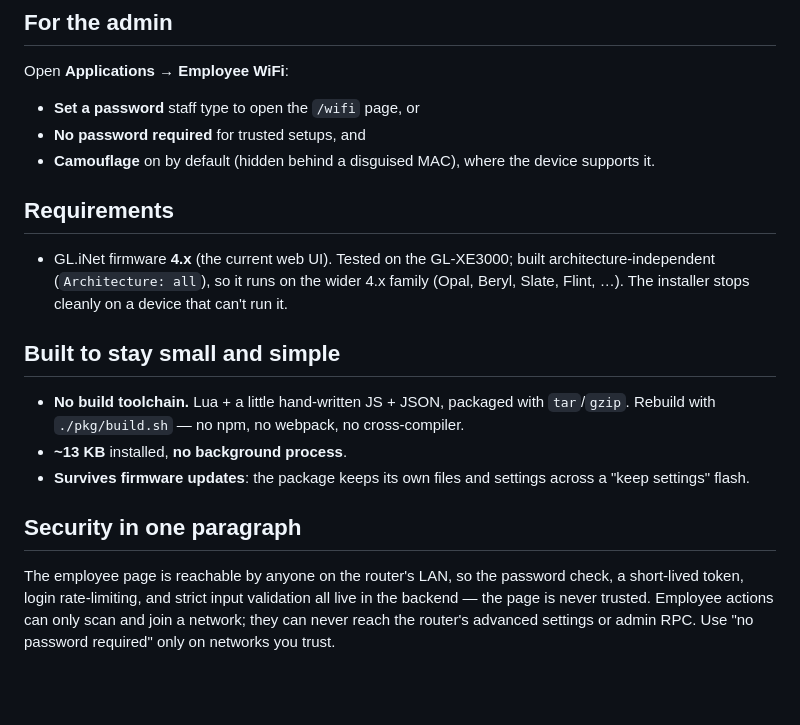
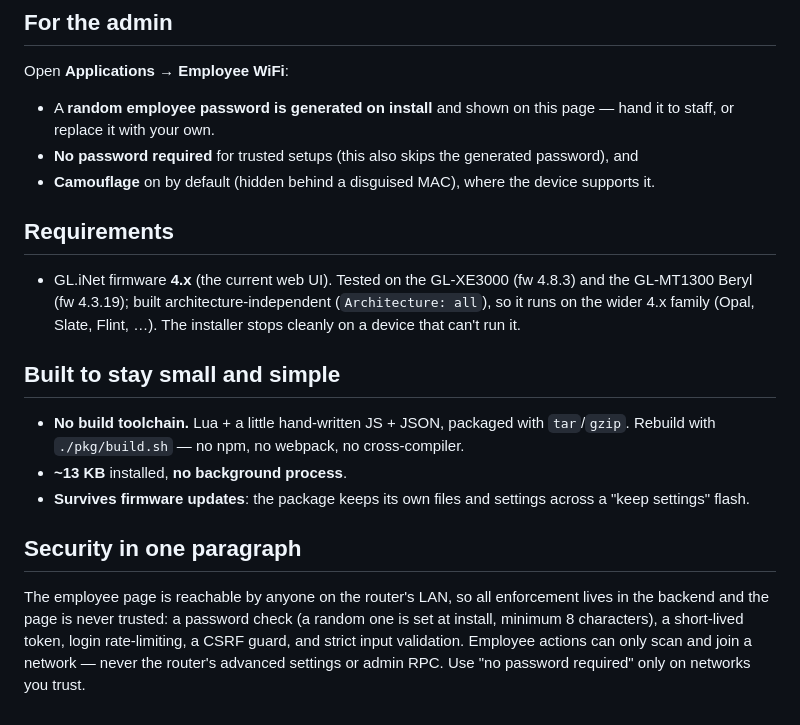
Before and after one commit to DigitalCyberSoft/glinet-employeewifi, a Markdown page: README.md, the part around the change. Drawn GitHub-style; blank space fills up the shorter version.

Commit message:
README: document install-time random password + security hardening

```diff
--- a/README.md
+++ b/README.md
@@ -54,15 +54,17 @@ That's it. (Same thing from SSH if you prefer:
 
 Open **Applications → Employee WiFi**:
 
-- **Set a password** staff type to open the `/wifi` page, or
-- **No password required** for trusted setups, and
+- A **random employee password is generated on install** and shown on this page — hand it
+  to staff, or replace it with your own.
+- **No password required** for trusted setups (this also skips the generated password), and
 - **Camouflage** on by default (hidden behind a disguised MAC), where the device supports it.
 
 ## Requirements
 
-- GL.iNet firmware **4.x** (the current web UI). Tested on the GL-XE3000; built
-  architecture-independent (`Architecture: all`), so it runs on the wider 4.x family
-  (Opal, Beryl, Slate, Flint, …). The installer stops cleanly on a device that can't run it.
+- GL.iNet firmware **4.x** (the current web UI). Tested on the GL-XE3000 (fw 4.8.3) and the
+  GL-MT1300 Beryl (fw 4.3.19); built architecture-independent (`Architecture: all`), so it
+  runs on the wider 4.x family (Opal, Slate, Flint, …). The installer stops cleanly on a
+  device that can't run it.
 
 ## Built to stay small and simple
 
@@ -74,8 +76,9 @@ Open **Applications → Employee WiFi**:
 
 ## Security in one paragraph
 
-The employee page is reachable by anyone on the router's LAN, so the password check, a
-short-lived token, login rate-limiting, and strict input validation all live in the
-backend — the page is never trusted. Employee actions can only scan and join a network;
-they can never reach the router's advanced settings or admin RPC. Use "no password
-required" only on networks you trust.
+The employee page is reachable by anyone on the router's LAN, so all enforcement lives in
+the backend and the page is never trusted: a password check (a random one is set at
+install, minimum 8 characters), a short-lived token, login rate-limiting, a CSRF guard, and
+strict input validation. Employee actions can only scan and join a network — never the
+router's advanced settings or admin RPC. Use "no password required" only on networks you
+trust.
```
